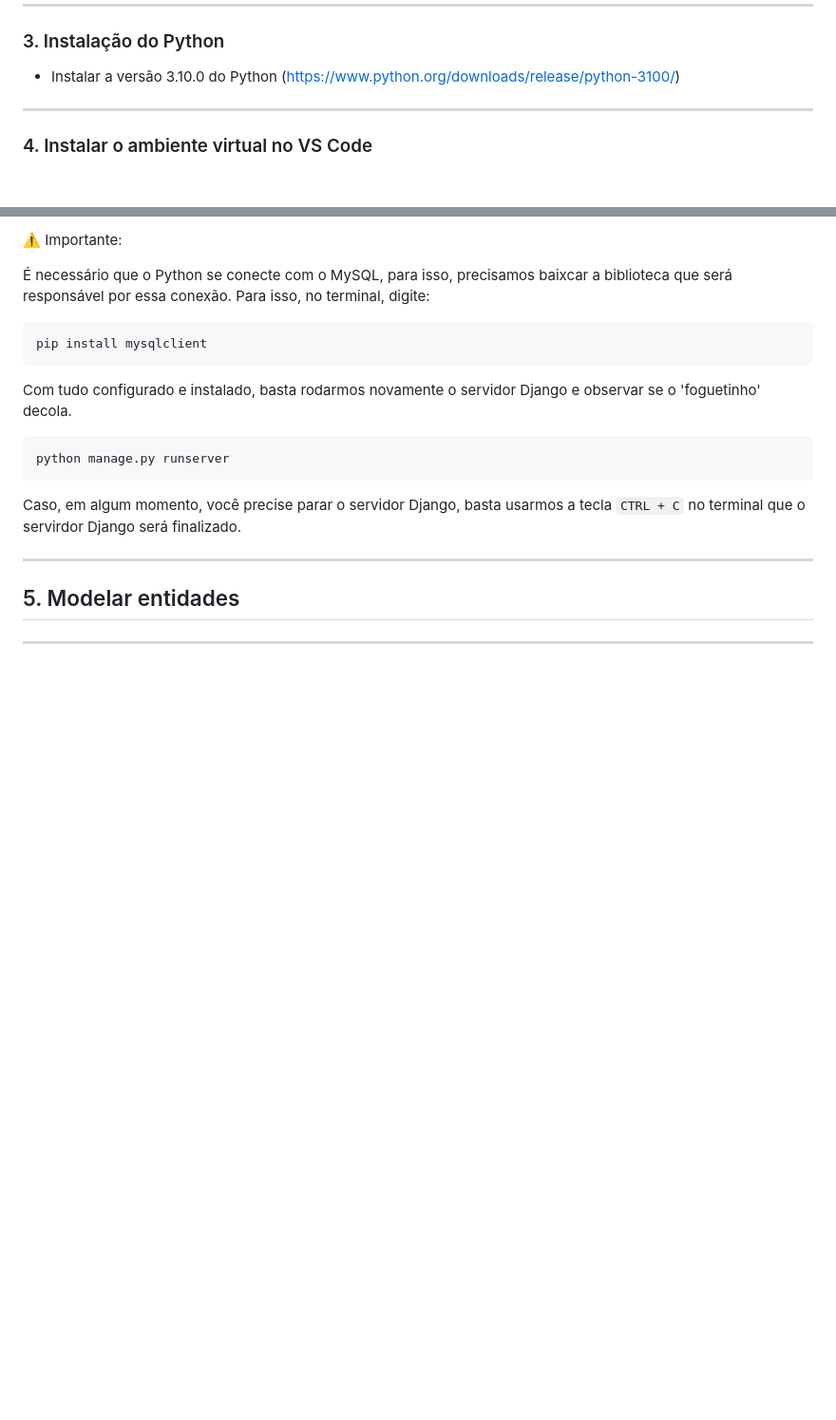
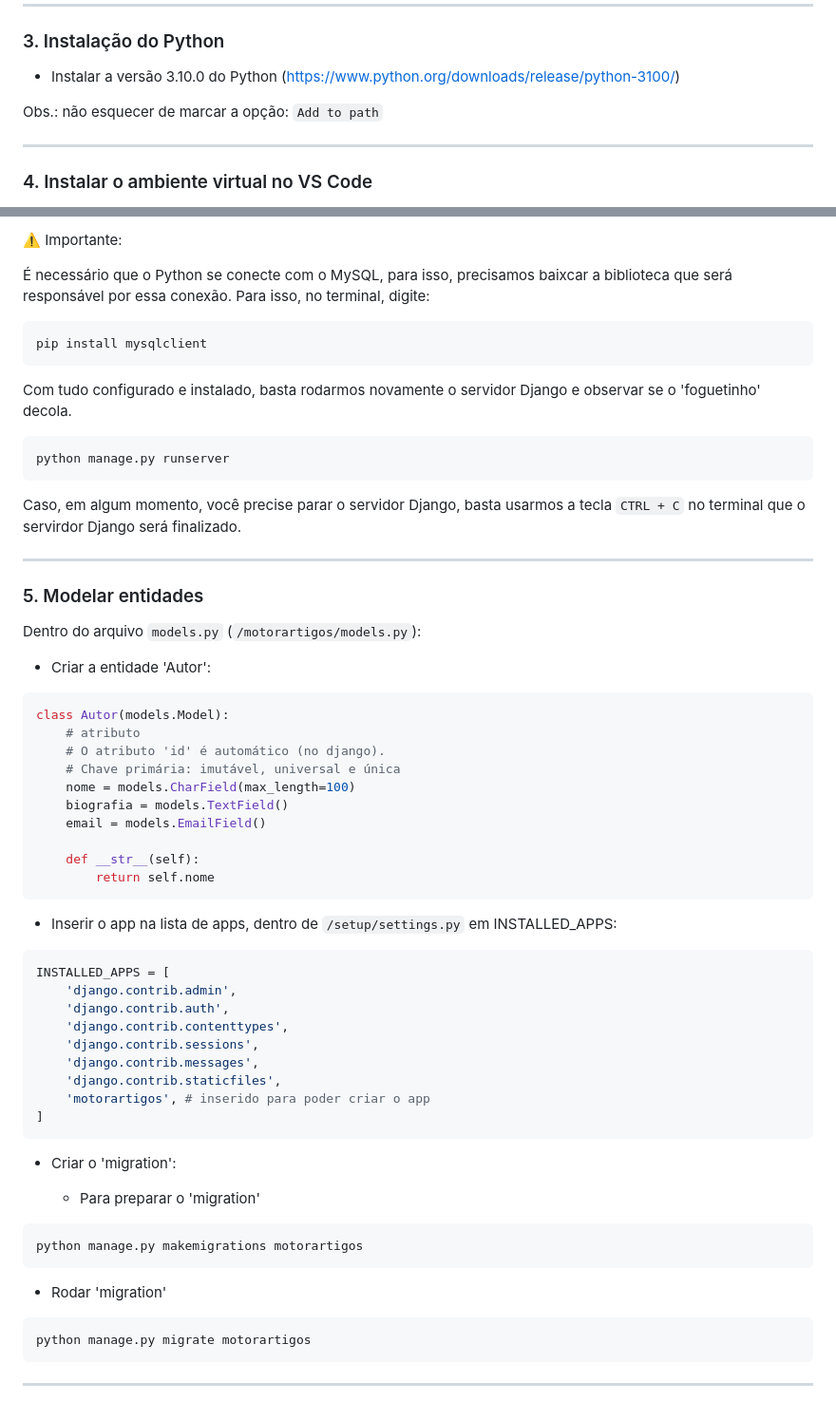
Before and after one commit to PadawanXXVI/django-senai-df, a Markdown page: mapa-mental.md, 2 parts joined by grey strips. Shown at 95% size. Drawn GitHub-style; blank space fills up the shorter version.

````diff
--- a/mapa-mental.md
+++ b/mapa-mental.md
@@ -20,6 +20,8 @@
 ### 3. Instalação do Python
 
 - Instalar a versão 3.10.0 do Python (<https://www.python.org/downloads/release/python-3100/>)
+
+Obs.: não esquecer de marcar a opção: `Add to path`
 
 ---
 
@@ -228,6 +230,51 @@ Caso, em algum momento, você precise parar o servidor Django, basta usarmos a t
 
 ---
 
-## 5. Modelar entidades
+### 5. Modelar entidades
+
+Dentro do arquivo `models.py` (`/motorartigos/models.py`):
+
+- Criar a entidade 'Autor':
+
+```python
+class Autor(models.Model):
+    # atributo
+    # O atributo 'id' é automático (no django).
+    # Chave primária: imutável, universal e única
+    nome = models.CharField(max_length=100)
+    biografia = models.TextField()
+    email = models.EmailField()
+
+    def __str__(self):
+        return self.nome
+```
+
+- Inserir o app na lista de apps, dentro de `/setup/settings.py` em INSTALLED_APPS:
+
+```python
+INSTALLED_APPS = [
+    'django.contrib.admin',
+    'django.contrib.auth',
+    'django.contrib.contenttypes',
+    'django.contrib.sessions',
+    'django.contrib.messages',
+    'django.contrib.staticfiles',
+    'motorartigos', # inserido para poder criar o app
+]
+```
+
+- Criar o 'migration':
+
+  - Para preparar o 'migration'
+
+```python
+python manage.py makemigrations motorartigos
+```
+
+  - Rodar 'migration'
+
+```python
+python manage.py migrate motorartigos
+```
 
 ---
````
